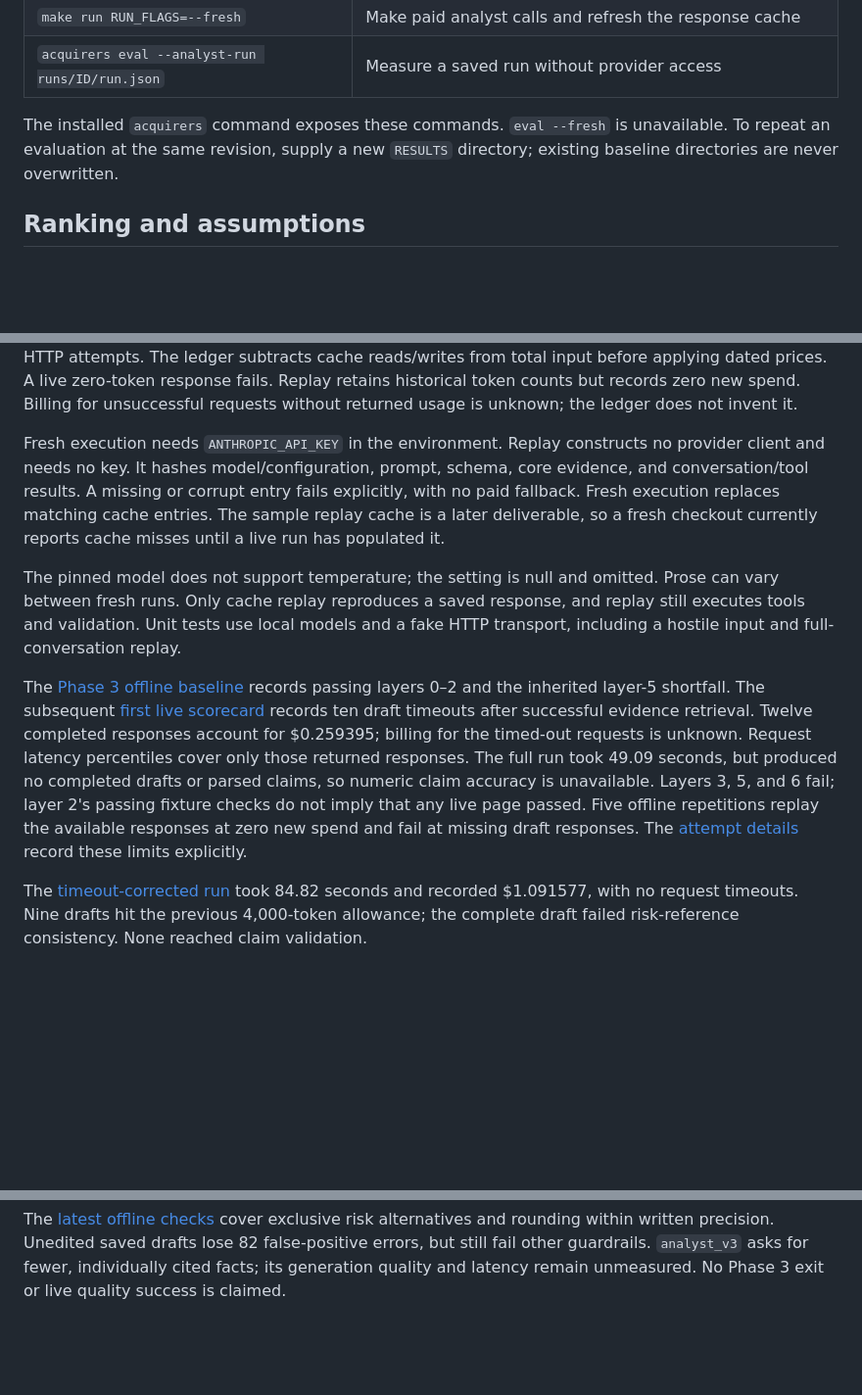
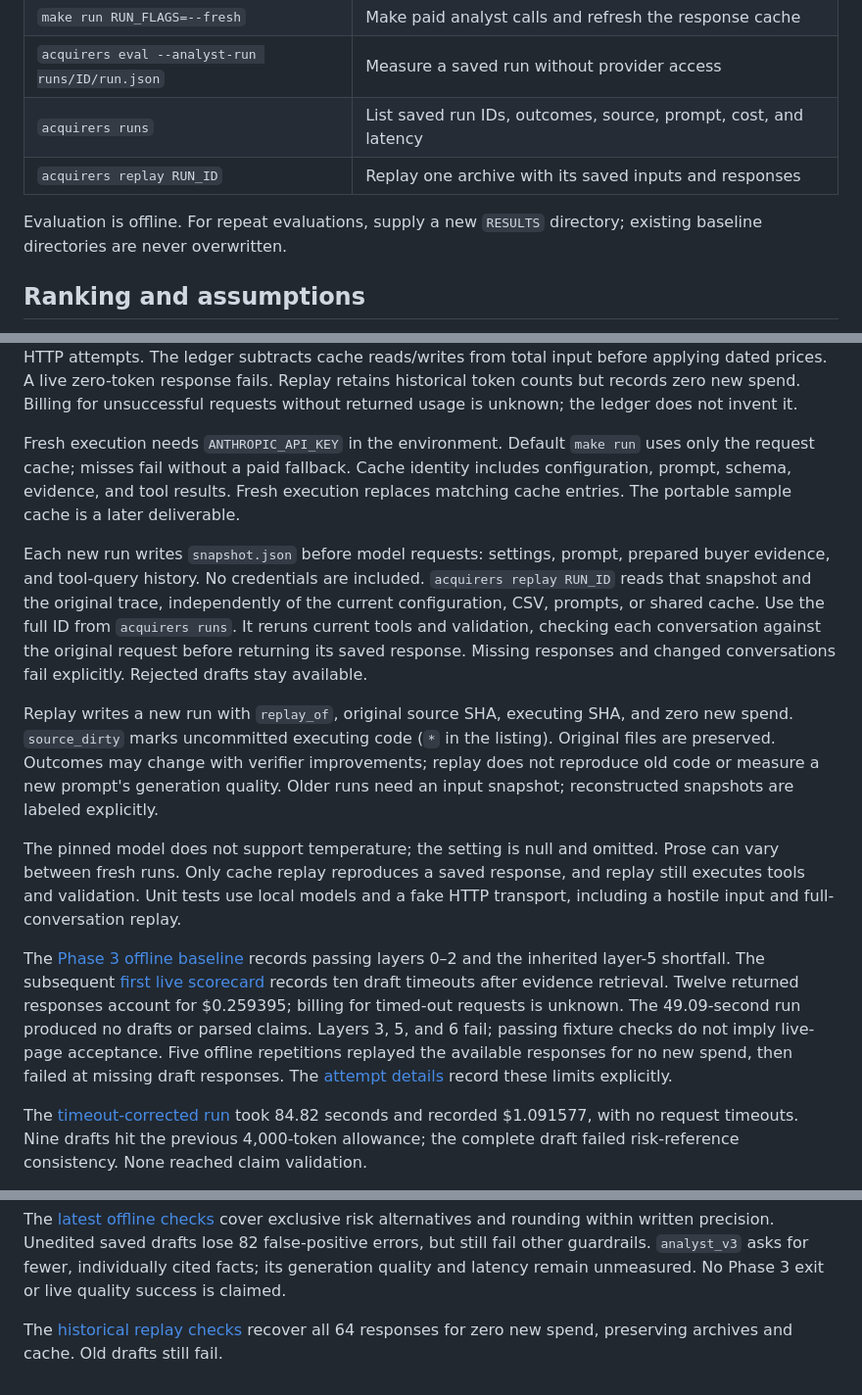
Before and after one commit to aleporin/ma-acquirer-engine, a Markdown page: README.md, 3 parts joined by grey strips. Shown at 98% size. Drawn GitHub-style; blank space fills up the shorter version.

Commit message:
docs: explain run history and archive replay boundaries

```diff
--- a/README.md
+++ b/README.md
@@ -56,10 +56,11 @@ detection. Unit-test fixtures reject socket connections.
 | `make run` | Replay cached responses and write structured page outcomes; cache misses fail |
 | `make run RUN_FLAGS=--fresh` | Make paid analyst calls and refresh the response cache |
 | `acquirers eval --analyst-run runs/ID/run.json` | Measure a saved run without provider access |
+| `acquirers runs` | List saved run IDs, outcomes, source, prompt, cost, and latency |
+| `acquirers replay RUN_ID` | Replay one archive with its saved inputs and responses |
 
-The installed `acquirers` command exposes these commands. `eval --fresh` is
-unavailable. To repeat an evaluation at the same revision, supply a new `RESULTS`
-directory; existing baseline directories are never overwritten.
+Evaluation is offline. For repeat evaluations, supply a new `RESULTS` directory;
+existing baseline directories are never overwritten.
 
 ## Ranking and assumptions
 
@@ -241,12 +242,24 @@ prices. A live zero-token response fails. Replay retains historical token counts
 but records zero new spend. Billing for unsuccessful requests without returned
 usage is unknown; the ledger does not invent it.
 
-Fresh execution needs `ANTHROPIC_API_KEY` in the environment. Replay constructs no
-provider client and needs no key. It hashes model/configuration, prompt, schema,
-core evidence, and conversation/tool results. A missing or corrupt entry fails
-explicitly, with no paid fallback. Fresh execution replaces matching cache
-entries. The sample replay cache is a later deliverable, so a fresh checkout
-currently reports cache misses until a live run has populated it.
+Fresh execution needs `ANTHROPIC_API_KEY` in the environment. Default `make run`
+uses only the request cache; misses fail without a paid fallback. Cache identity
+includes configuration, prompt, schema, evidence, and tool results. Fresh execution
+replaces matching cache entries. The portable sample cache is a later deliverable.
+
+Each new run writes `snapshot.json` before model requests: settings, prompt,
+prepared buyer evidence, and tool-query history. No credentials are included.
+`acquirers replay RUN_ID` reads that snapshot and the original trace, independently
+of the current configuration, CSV, prompts, or shared cache. Use the full ID from
+`acquirers runs`. It reruns current tools and validation, checking each conversation
+against the original request before returning its saved response. Missing responses
+and changed conversations fail explicitly. Rejected drafts stay available.
+
+Replay writes a new run with `replay_of`, original source SHA, executing SHA, and
+zero new spend. `source_dirty` marks uncommitted executing code (`*` in the listing).
+Original files are preserved. Outcomes may change with verifier improvements;
+replay does not reproduce old code or measure a new prompt's generation quality.
+Older runs need an input snapshot; reconstructed snapshots are labeled explicitly.
 
 The pinned model does not support temperature; the setting is null and omitted.
 Prose can vary between fresh runs. Only cache replay reproduces a saved response,
@@ -256,13 +269,11 @@ a fake HTTP transport, including a hostile input and full-conversation replay.
 The [Phase 3 offline baseline](evals/results/p3-899731d101d5c18d3b175a572bbbdca781b42d35/summary.md)
 records passing layers 0–2 and the inherited layer-5 shortfall. The subsequent
 [first live scorecard](evals/results/p3-19f341aed6cdbf7125ab7bea09711ed19b9b555e/summary.md)
-records ten draft timeouts after successful evidence retrieval. Twelve completed
-responses account for $0.259395; billing for the timed-out requests is unknown.
-Request latency percentiles cover only those returned responses. The full run
-took 49.09 seconds, but produced no completed drafts or parsed claims, so numeric
-claim accuracy is unavailable. Layers 3, 5, and 6 fail; layer 2's passing fixture
-checks do not imply that any live page passed. Five offline repetitions replay
-the available responses at zero new spend and fail at missing draft responses.
+records ten draft timeouts after evidence retrieval. Twelve returned responses
+account for $0.259395; billing for timed-out requests is unknown. The 49.09-second
+run produced no drafts or parsed claims. Layers 3, 5, and 6 fail; passing fixture
+checks do not imply live-page acceptance. Five offline repetitions replayed the
+available responses for no new spend, then failed at missing draft responses.
 The [attempt details](evals/results/p3-19f341aed6cdbf7125ab7bea09711ed19b9b555e/live_attempt.json)
 record these limits explicitly.
 
@@ -283,3 +294,6 @@ cover exclusive risk alternatives and rounding within written precision. Unedite
 saved drafts lose 82 false-positive errors, but still fail other guardrails.
 `analyst_v3` asks for fewer, individually cited facts; its generation quality and
 latency remain unmeasured. No Phase 3 exit or live quality success is claimed.
+
+The [historical replay checks](evals/results/p3-3ec91786bc035a6c05c4caa1500c0943632b5303/summary.md)
+recover all 64 responses for zero new spend, preserving archives and cache. Old drafts still fail.
```
